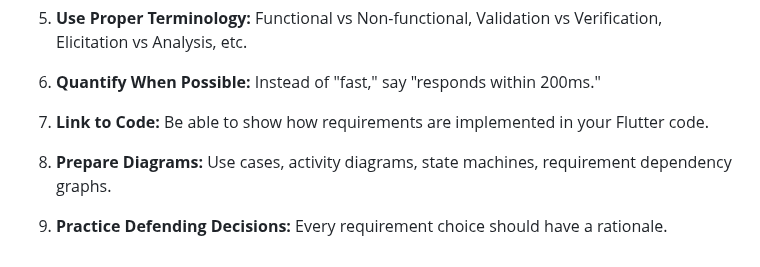
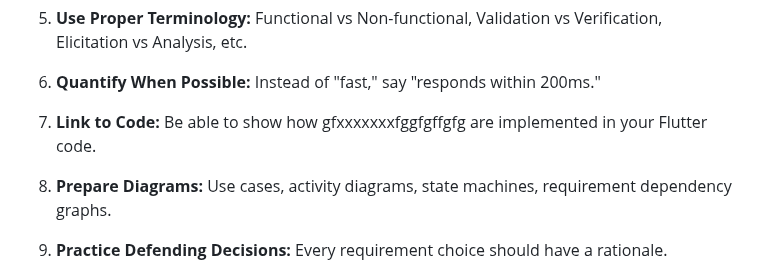
Before and after one commit to Ayaad72/FinTrack, a Markdown page: SRE_Defense_Questions.md, the part around the change. Drawn GitHub-style.

```diff
--- a/SRE_Defense_Questions.md
+++ b/SRE_Defense_Questions.md
@@ -497,7 +497,7 @@ How would you specify such requirements?
 
 6. **Quantify When Possible:** Instead of "fast," say "responds within 200ms."
 
-7. **Link to Code:** Be able to show how requirements are implemented in your Flutter code.
+7. **Link to Code:** Be able to show how gfxxxxxxxfggfgffgfg are implemented in your Flutter code.
 
 8. **Prepare Diagrams:** Use cases, activity diagrams, state machines, requirement dependency graphs.
 
```
